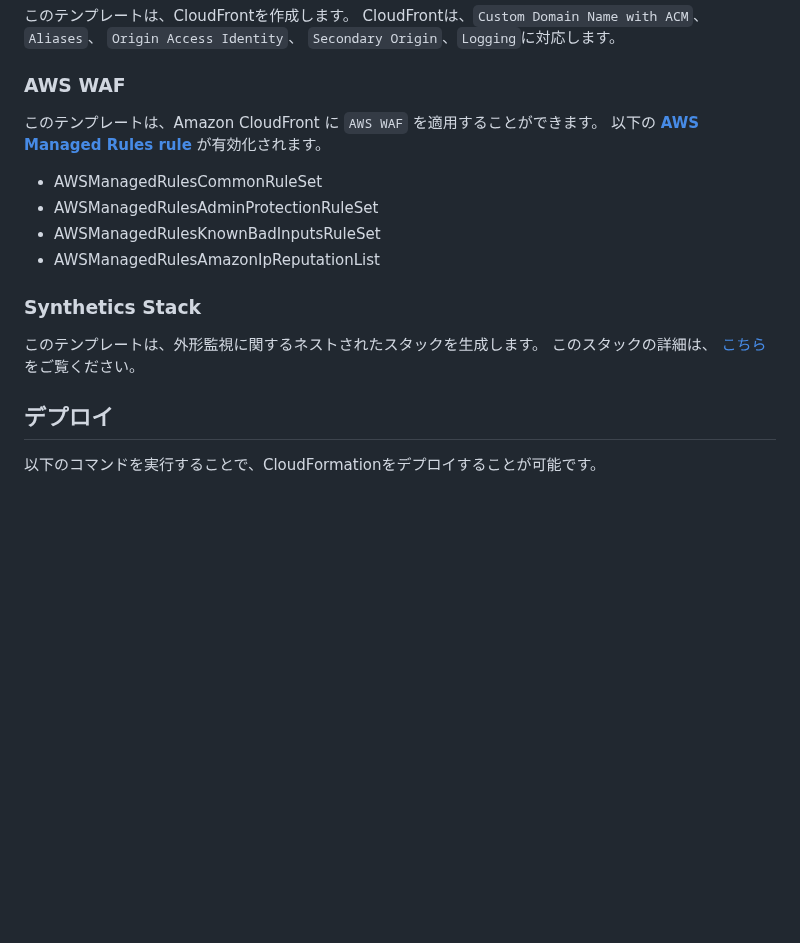
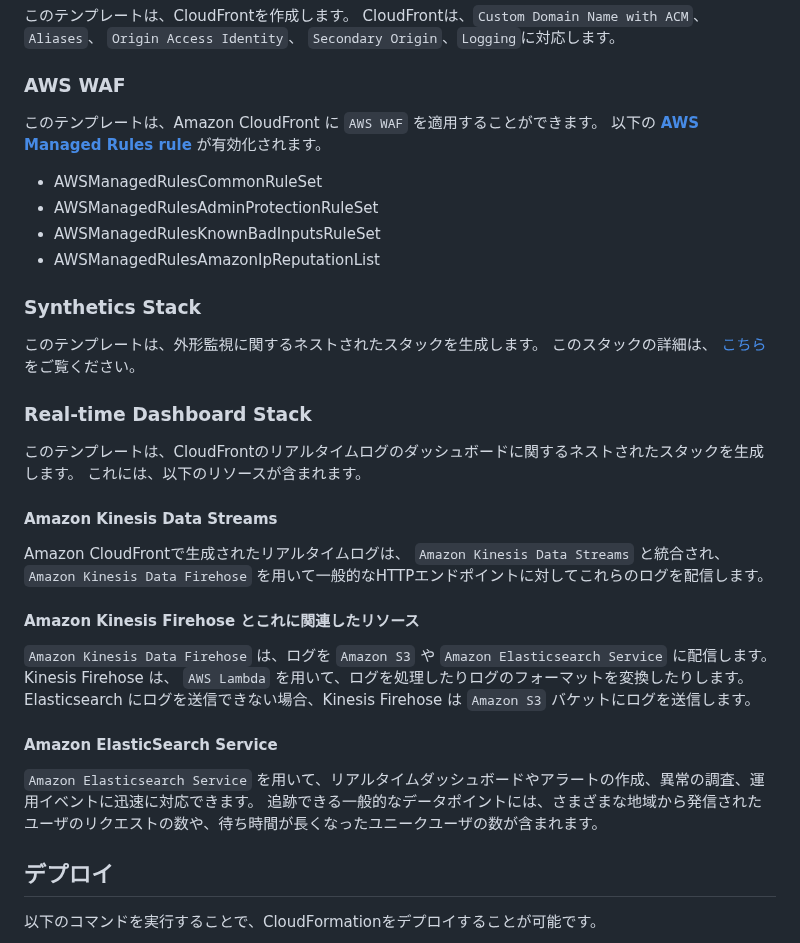
Before and after one commit to eijikominami/aws-cloudformation-templates, a Markdown page: static-website-hosting-with-ssl/README_JP.md, the part around one of its changes. GitHub-like rendering; blank space fills up the shorter version.

```diff
--- a/static-website-hosting-with-ssl/README_JP.md
+++ b/static-website-hosting-with-ssl/README_JP.md
@@ -62,6 +62,26 @@ CloudFrontは、``Custom Domain Name with ACM``、 ``Aliases``、 ``Origin Acces
 
 このテンプレートは、外形監視に関するネストされたスタックを生成します。
 このスタックの詳細は、 [こちら](../synthetics/README_JP.md) をご覧ください。
+
+### Real-time Dashboard Stack
+
+このテンプレートは、CloudFrontのリアルタイムログのダッシュボードに関するネストされたスタックを生成します。
+これには、以下のリソースが含まれます。
+
+#### Amazon Kinesis Data Streams
+
+Amazon CloudFrontで生成されたリアルタイムログは、 ``Amazon Kinesis Data Streams`` と統合され、 ``Amazon Kinesis Data Firehose`` を用いて一般的なHTTPエンドポイントに対してこれらのログを配信します。
+
+#### Amazon Kinesis Firehose とこれに関連したリソース
+
+``Amazon Kinesis Data Firehose`` は、ログを ``Amazon S3`` や ``Amazon Elasticsearch Service`` に配信します。
+Kinesis Firehose は、 ``AWS Lambda`` を用いて、ログを処理したりログのフォーマットを変換したりします。
+Elasticsearch にログを送信できない場合、Kinesis Firehose は ``Amazon S3`` バケットにログを送信します。
+
+#### Amazon ElasticSearch Service
+
+``Amazon Elasticsearch Service`` を用いて、リアルタイムダッシュボードやアラートの作成、異常の調査、運用イベントに迅速に対応できます。
+追跡できる一般的なデータポイントには、さまざまな地域から発信されたユーザのリクエストの数や、待ち時間が長くなったユニークユーザの数が含まれます。
 
 ## デプロイ
 
```
Also changed, not shown: other parts of static-website-hosting-with-ssl/README_JP.md (+1 -1 lines), static-website-hosting-with-ssl/README.md (+21 -1 lines), images/architecture-static-website-hosting.png.
